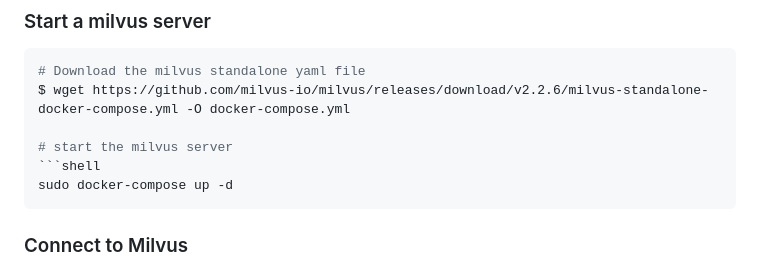
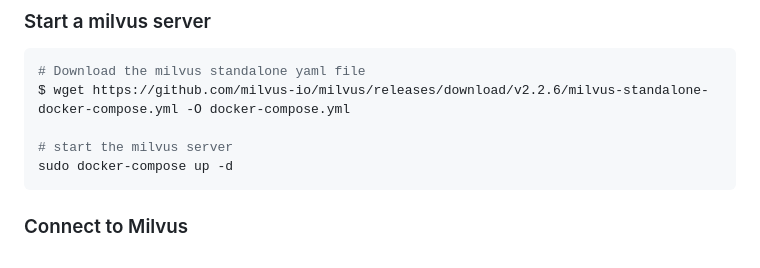
Before and after one commit to milvus-io/milvus-sdk-node, a Markdown page: README.md, the part around the change. GitHub-like rendering.

````diff
--- a/README.md
+++ b/README.md
@@ -67,7 +67,6 @@ npm install @zilliz/milvus2-sdk-node
 $ wget https://github.com/milvus-io/milvus/releases/download/v2.2.6/milvus-standalone-docker-compose.yml -O docker-compose.yml
 
 # start the milvus server
-```shell
 sudo docker-compose up -d
 ```
 
````
